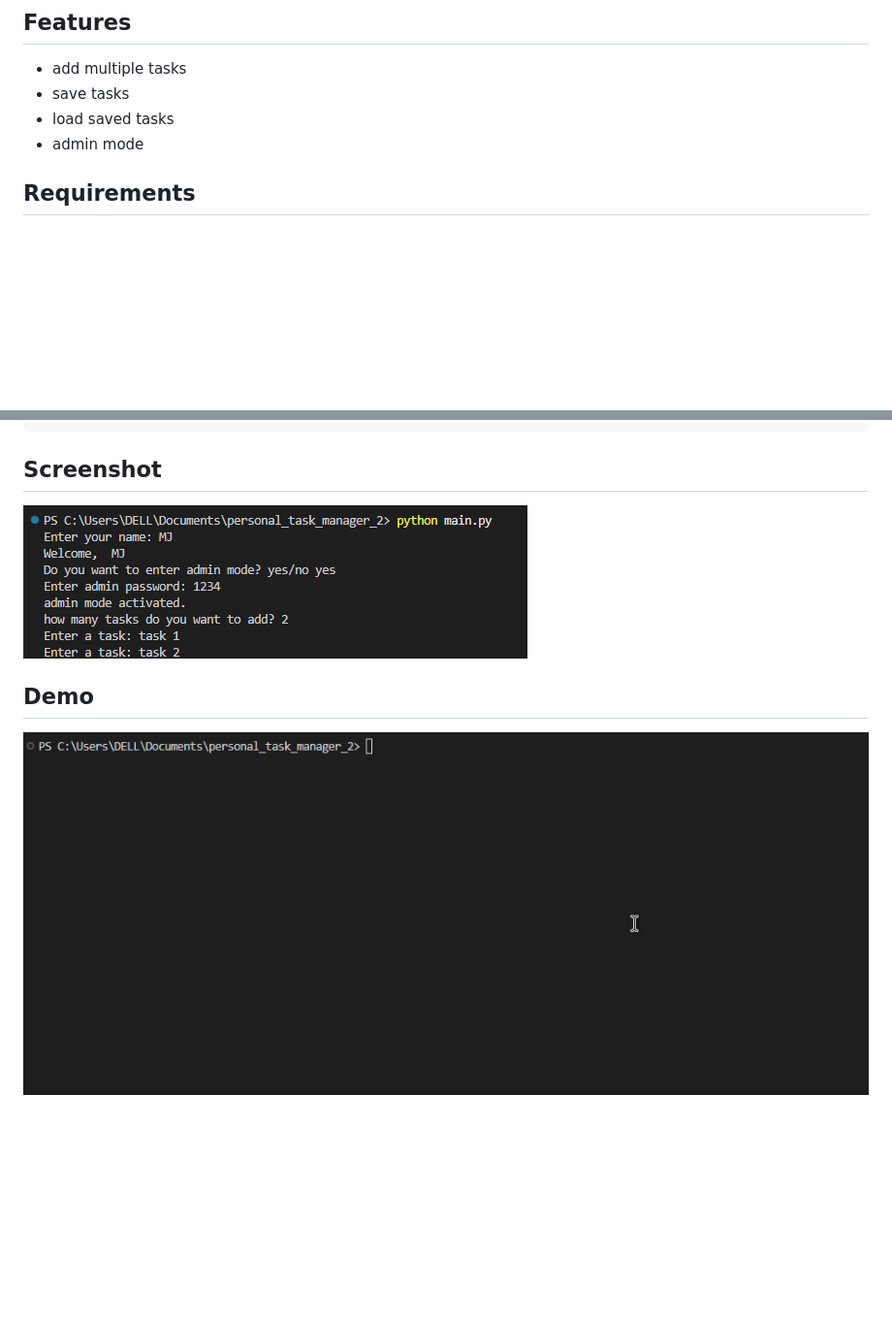
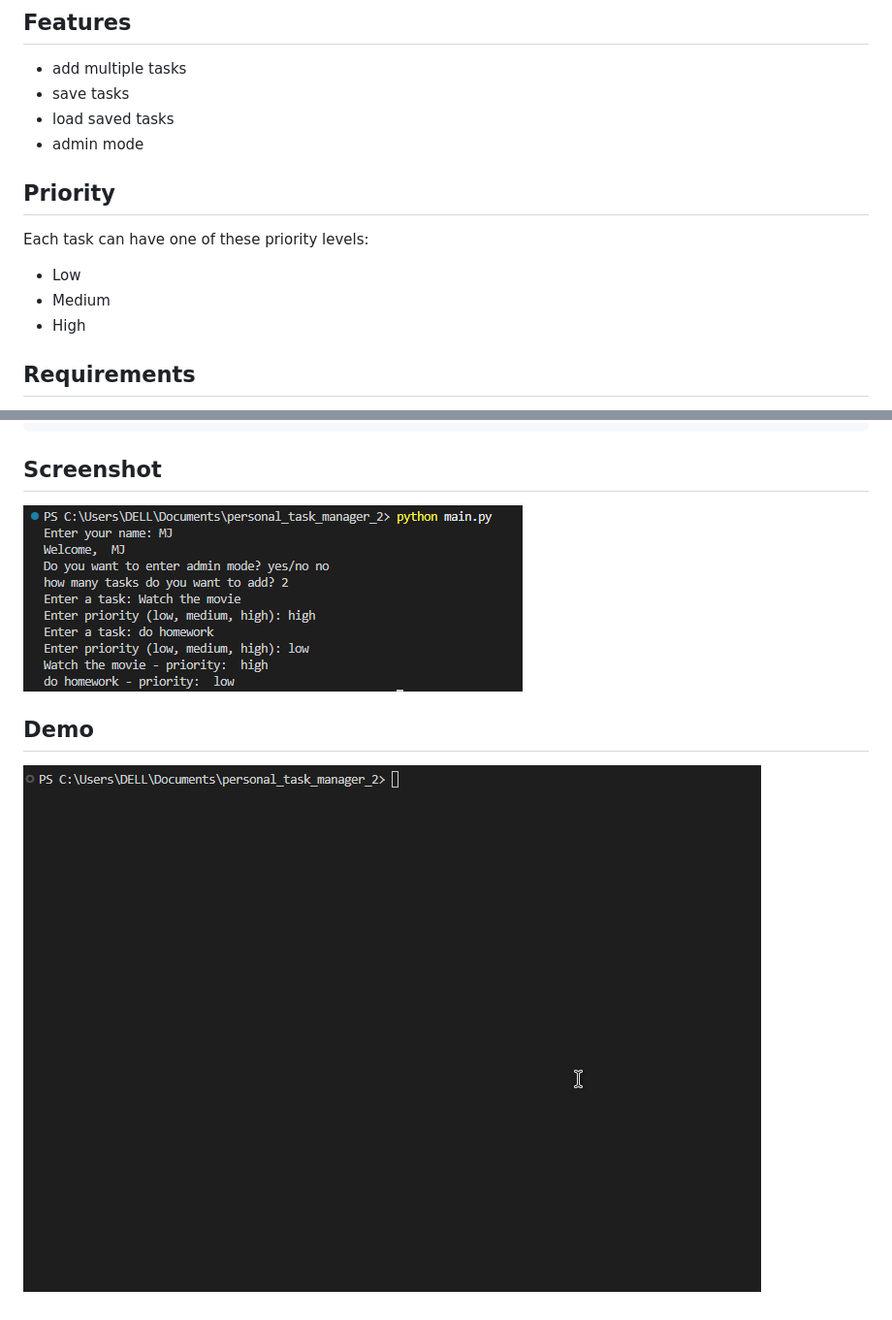
Before and after one commit to mj-tamimi/_personal_task_manager_, a Markdown page: README.md, 2 parts joined by grey strips. Shown at 97% size. GitHub-like rendering; pictures changed too: pictures/demo.gif, pictures/image.png; blank space fills up the shorter version.

Commit message:
update README.md for task priority

```diff
--- a/README.md
+++ b/README.md
@@ -8,6 +8,12 @@ A simple task manager built with python
 - save tasks
 - load saved tasks
 - admin mode
+
+## Priority
+Each task can have one of these priority levels:
+- Low
+- Medium
+- High
 
 ## Requirements
 - Python
```
Also changed, not shown: 1 other file.
